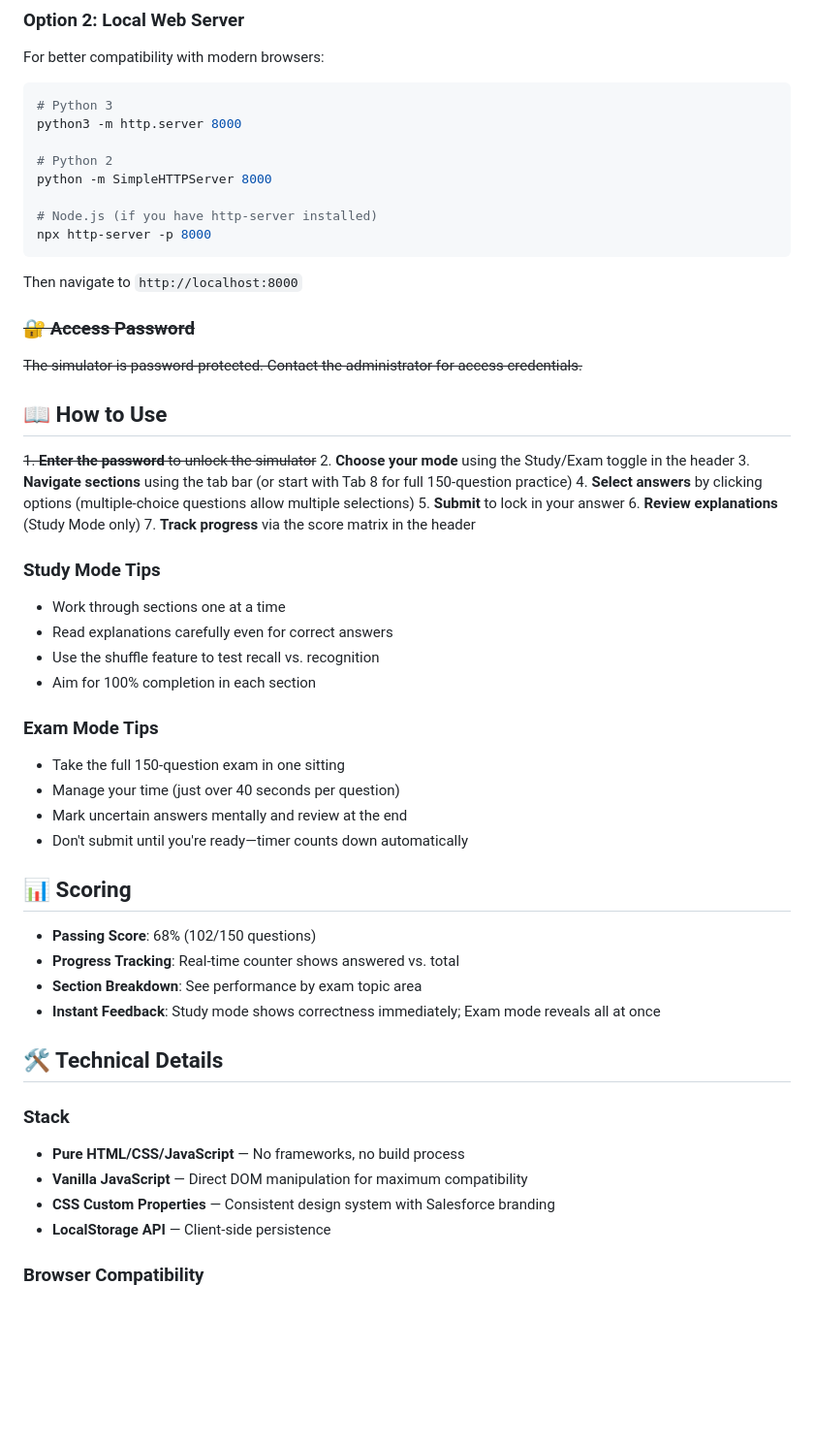
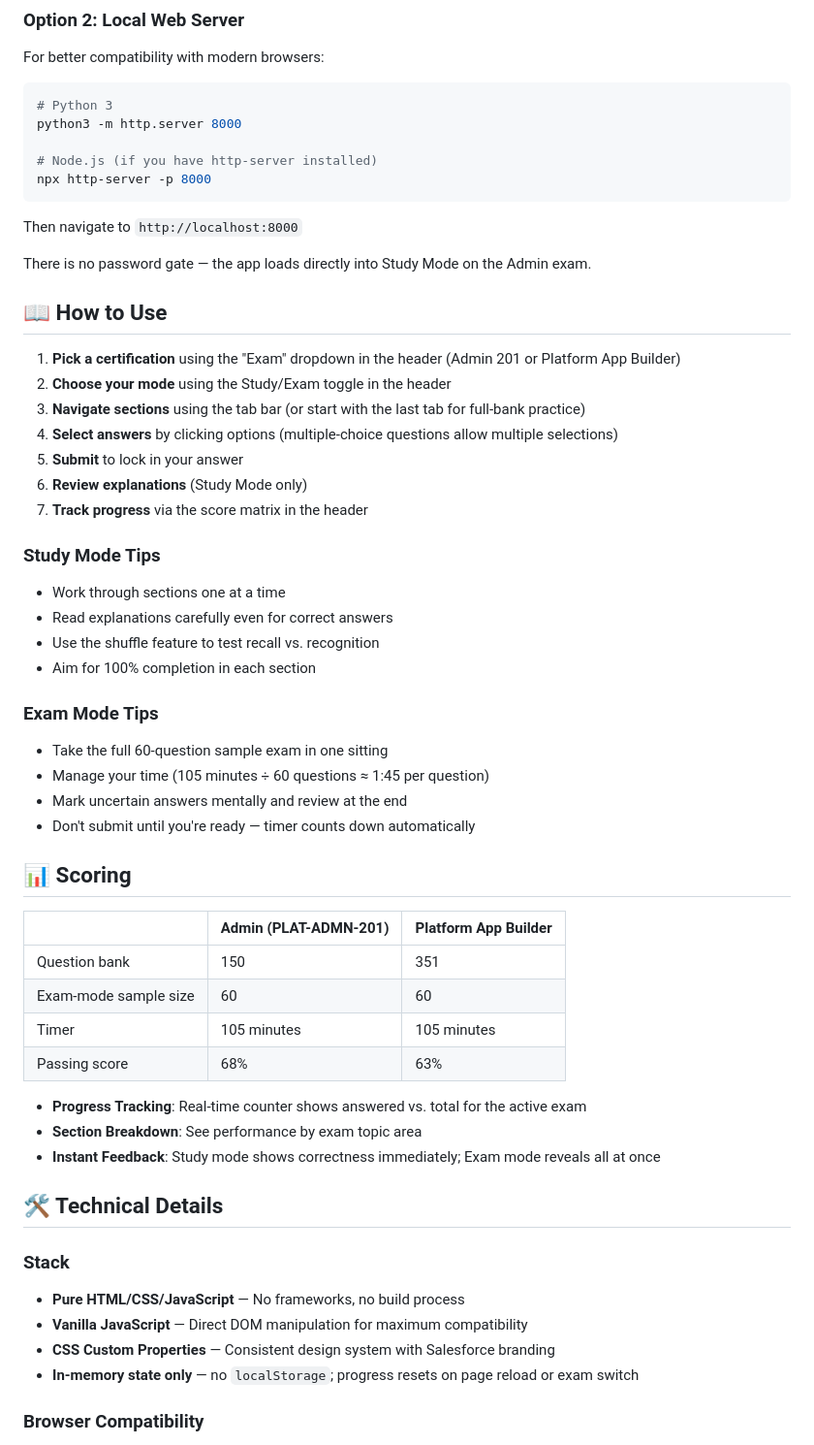
Before and after one commit to 1xretr0/Salesforce_Admin_Questions, a Markdown page: README.md, the part around one of its changes. Shown at 97% size. GitHub-like rendering; blank space fills up the shorter version.

````diff
--- a/README.md
+++ b/README.md
@@ -65,23 +75,19 @@ For better compatibility with modern browsers:
 # Python 3
 python3 -m http.server 8000
 
-# Python 2
-python -m SimpleHTTPServer 8000
-
 # Node.js (if you have http-server installed)
 npx http-server -p 8000
 ```
 
 Then navigate to `http://localhost:8000`
 
-### ~~🔐 Access Password~~
-~~The simulator is password-protected. Contact the administrator for access credentials.~~
+There is no password gate — the app loads directly into Study Mode on the Admin exam.
 
 ## 📖 How to Use
 
-~~1. **Enter the password** to unlock the simulator~~
+1. **Pick a certification** using the "Exam" dropdown in the header (Admin 201 or Platform App Builder)
 2. **Choose your mode** using the Study/Exam toggle in the header
-3. **Navigate sections** using the tab bar (or start with Tab 8 for full 150-question practice)
+3. **Navigate sections** using the tab bar (or start with the last tab for full-bank practice)
 4. **Select answers** by clicking options (multiple-choice questions allow multiple selections)
 5. **Submit** to lock in your answer
 6. **Review explanations** (Study Mode only)
@@ -94,15 +100,21 @@ Then navigate to `http://localhost:8000`
 - Aim for 100% completion in each section
 
 ### Exam Mode Tips
-- Take the full 150-question exam in one sitting
-- Manage your time (just over 40 seconds per question)
+- Take the full 60-question sample exam in one sitting
+- Manage your time (105 minutes ÷ 60 questions ≈ 1:45 per question)
 - Mark uncertain answers mentally and review at the end
-- Don't submit until you're ready—timer counts down automatically
+- Don't submit until you're ready — timer counts down automatically
 
 ## 📊 Scoring
 
-- **Passing Score**: 68% (102/150 questions)
-- **Progress Tracking**: Real-time counter shows answered vs. total
+| | Admin (PLAT-ADMN-201) | Platform App Builder |
+|---|---|---|
+| Question bank | 150 | 351 |
+| Exam-mode sample size | 60 | 60 |
+| Timer | 105 minutes | 105 minutes |
+| Passing score | 68% | 63% |
+
+- **Progress Tracking**: Real-time counter shows answered vs. total for the active exam
 - **Section Breakdown**: See performance by exam topic area
 - **Instant Feedback**: Study mode shows correctness immediately; Exam mode reveals all at once
 
@@ -112,7 +124,7 @@ Then navigate to `http://localhost:8000`
 - **Pure HTML/CSS/JavaScript** — No frameworks, no build process
 - **Vanilla JavaScript** — Direct DOM manipulation for maximum compatibility
 - **CSS Custom Properties** — Consistent design system with Salesforce branding
-- **LocalStorage API** — Client-side persistence
+- **In-memory state only** — no `localStorage`; progress resets on page reload or exam switch
 
 ### Browser Compatibility
 - Chrome 90+
````
Also changed, not shown: other parts of README.md (+59 -38 lines).
